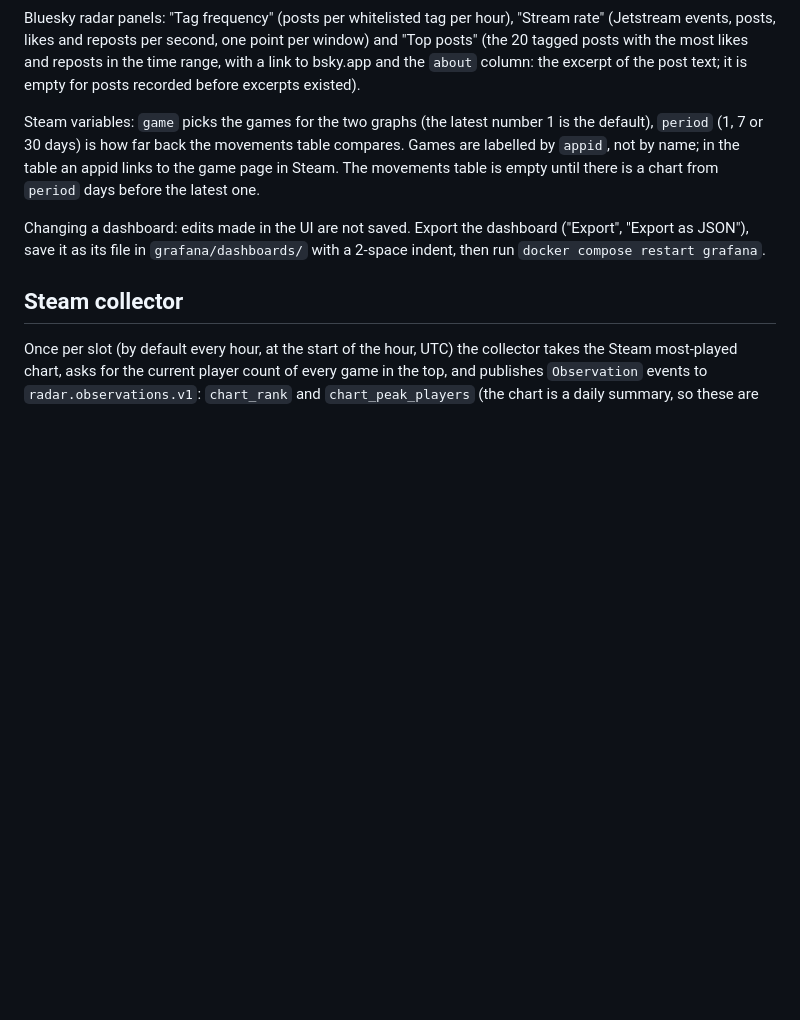
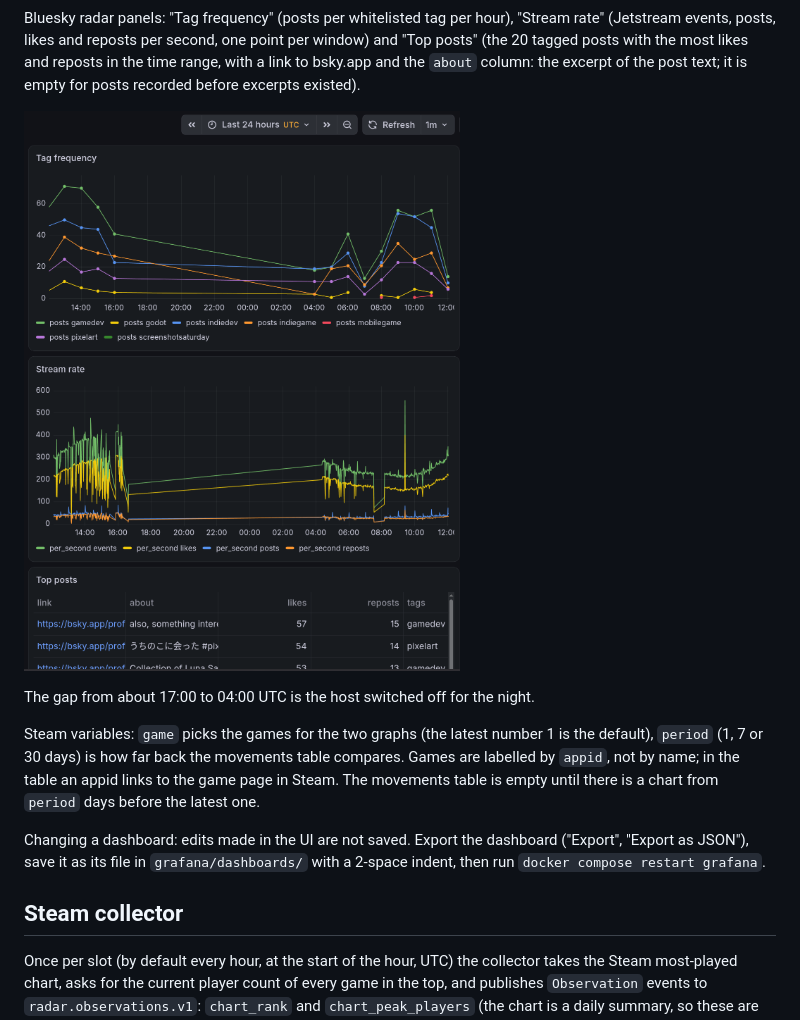
Before and after one commit to Breakdown08/gamedev-trends, a Markdown page: README.md, the part around the change. Rendered like a GitHub page; pictures changed too: docs/bluesky-radar.png (added); blank space fills up the shorter version.

Commit message:
docs: Bluesky radar dashboard screenshot

```diff
--- a/README.md
+++ b/README.md
@@ -40,6 +40,10 @@ Bluesky radar panels: "Tag frequency" (posts per whitelisted tag per hour), "Str
 events, posts, likes and reposts per second, one point per window) and "Top posts" (the 20 tagged posts
 with the most likes and reposts in the time range, with a link to bsky.app and the `about` column: the
 excerpt of the post text; it is empty for posts recorded before excerpts existed).
+
+![Bluesky radar, last 24 hours, 2026-11-19](docs/bluesky-radar.png)
+
+The gap from about 17:00 to 04:00 UTC is the host switched off for the night.
 
 Steam variables: `game` picks the games for the two graphs (the latest number 1 is the default), `period`
 (1, 7 or 30 days) is how far back the movements table compares. Games are labelled by `appid`, not by
```
